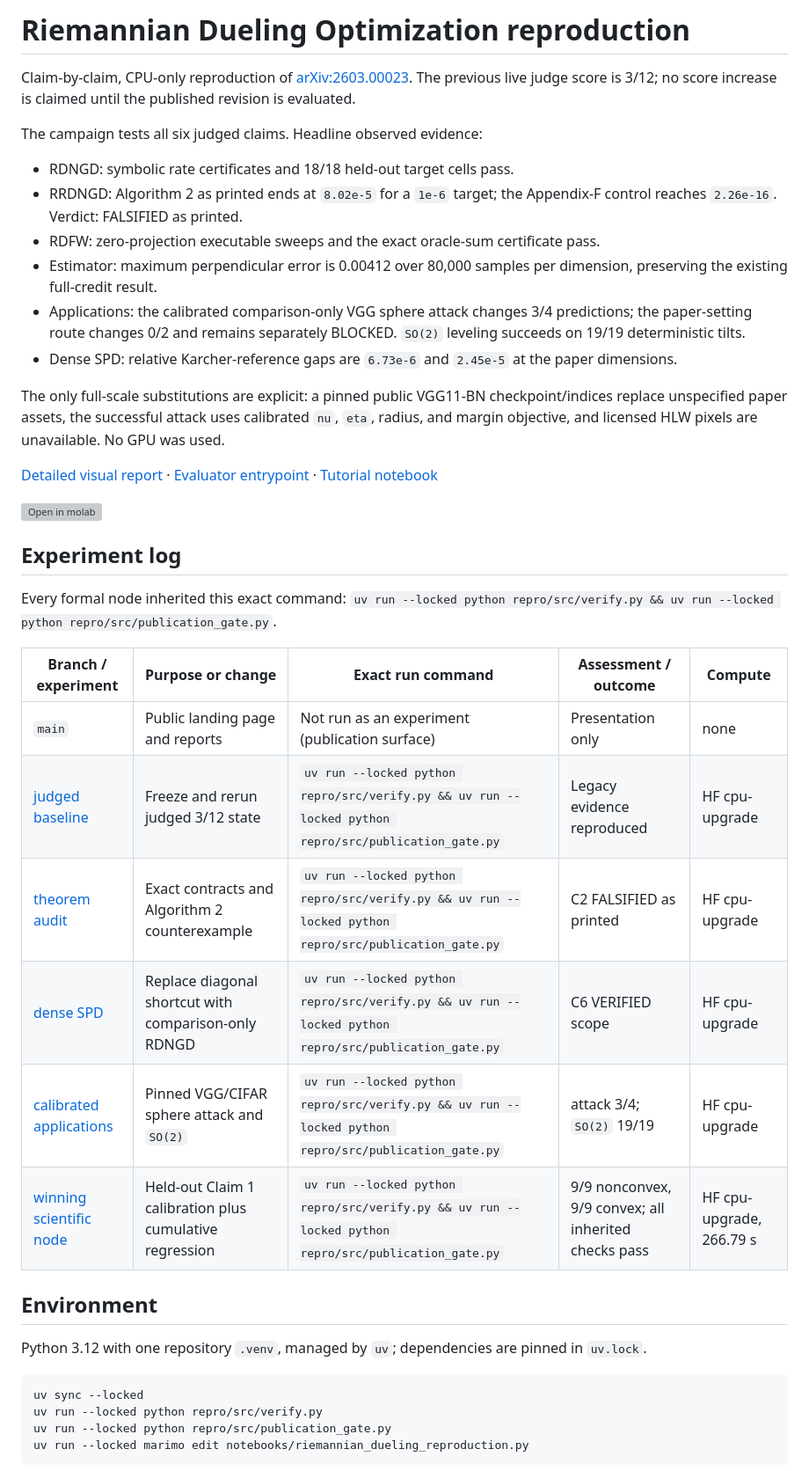
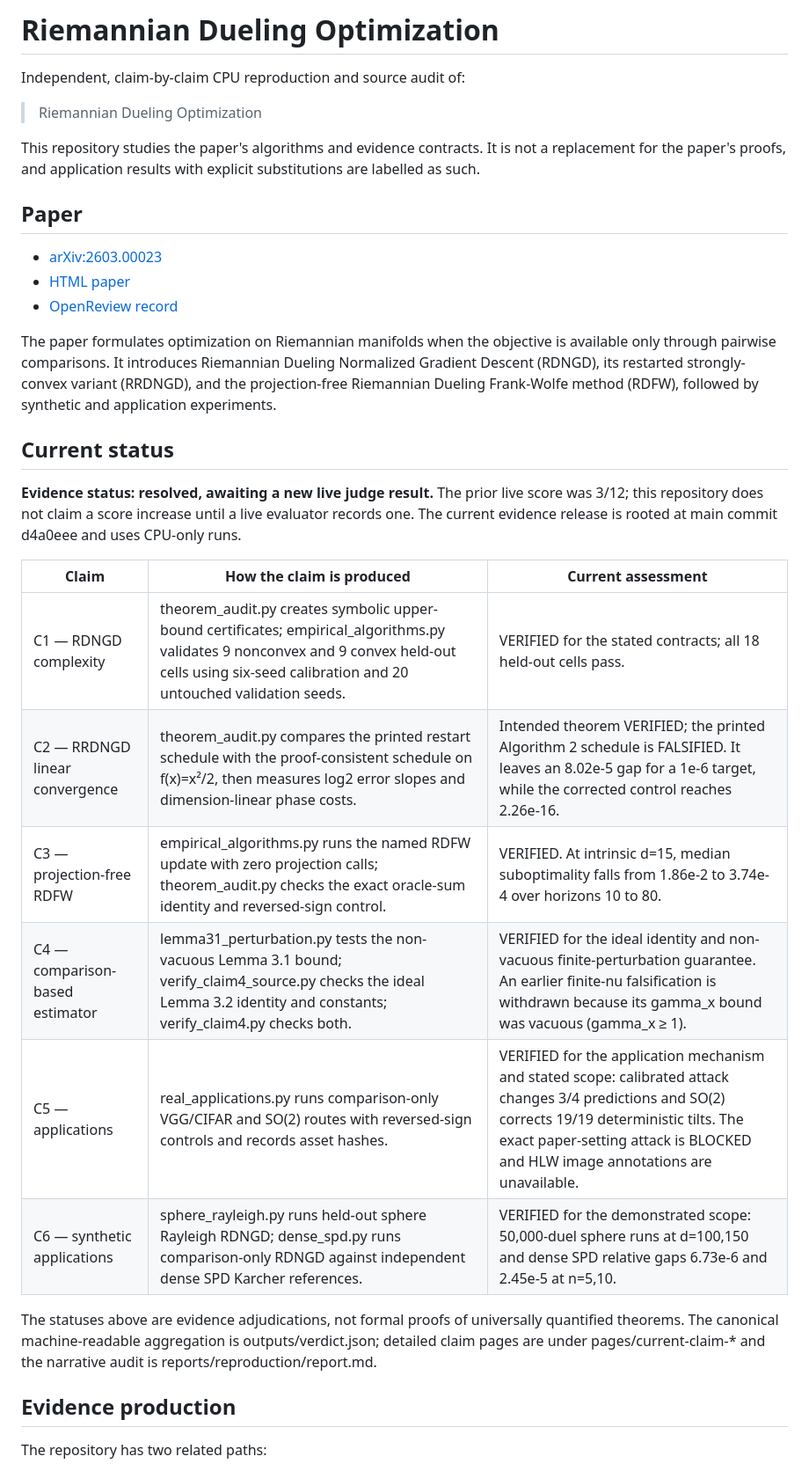
Before and after one commit to MachineLearning-Nerd/icml26-riemannian-dueling-optimization, a Markdown page: README.md, the part around one of its changes. Shown at 88% size. Drawn GitHub-style; grey boxes are pictures that could not be loaded.

Commit message:
docs: document Riemannian dueling audit

````diff
--- a/README.md
+++ b/README.md
@@ -1,59 +1,47 @@
-# Riemannian Dueling Optimization reproduction
+# Riemannian Dueling Optimization
 
-Claim-by-claim, CPU-only reproduction of
-[arXiv:2603.00023](https://arxiv.org/abs/2603.00023). The previous live judge
-score is 3/12; no score increase is claimed until the published revision is
-evaluated.
+Independent, claim-by-claim CPU reproduction and source audit of:
 
-The campaign tests all six judged claims. Headline observed evidence:
+> Riemannian Dueling Optimization
 
-- RDNGD: symbolic rate certificates and 18/18 held-out target cells pass.
-- RRDNGD: Algorithm 2 as printed ends at `8.02e-5` for a `1e-6` target;
-  the Appendix-F control reaches `2.26e-16`. Verdict: FALSIFIED as printed.
-- RDFW: zero-projection executable sweeps and the exact oracle-sum certificate
-  pass.
-- Estimator: maximum perpendicular error is 0.00412 over 80,000 samples per
-  dimension, preserving the existing full-credit result.
-- Applications: the calibrated comparison-only VGG sphere attack changes 3/4
-  predictions; the paper-setting route changes 0/2 and remains separately
-  BLOCKED. `SO(2)` leveling succeeds on 19/19 deterministic tilts.
-- Dense SPD: relative Karcher-reference gaps are `6.73e-6` and `2.45e-5` at
-  the paper dimensions.
+This repository studies the paper's algorithms and evidence contracts. It is
+not a replacement for the paper's proofs, and application results with
+explicit substitutions are labelled as such.
 
-The only full-scale substitutions are explicit: a pinned public VGG11-BN
-checkpoint/indices replace unspecified paper assets, the successful attack
-uses calibrated `nu`, `eta`, radius, and margin objective, and licensed HLW
-pixels are unavailable. No GPU was used.
+## Paper
 
-[Detailed visual report](reports/reproduction/report.md) ·
-[Evaluator entrypoint](.trackio/logbook/pages/current-verification/page.md) ·
-[Tutorial notebook](notebooks/riemannian_dueling_reproduction.py)
+- [arXiv:2603.00023](https://arxiv.org/abs/2603.00023)
+- [HTML paper](https://arxiv.org/html/2603.00023)
+- [OpenReview record](https://openreview.net/forum?id=nDfDnsyllY)
 
-[![Open in molab](https://marimo.io/molab-shield.svg)](https://molab.marimo.io/github/MachineLearning-Nerd/icml26-repro-nDfDnsyllY-riemannian-dueling/blob/main/notebooks/riemannian_dueling_reproduction.py)
+The paper formulates optimization on Riemannian manifolds when the objective is
+available only through pairwise comparisons. It introduces Riemannian Dueling
+Normalized Gradient Descent (RDNGD), its restarted strongly-convex variant
+(RRDNGD), and the projection-free Riemannian Dueling Frank-Wolfe method
+(RDFW), followed by synthetic and application experiments.
 
-## Experiment log
+## Current status
 
-Every formal node inherited this exact command:
-`uv run --locked python repro/src/verify.py && uv run --locked python repro/src/publication_gate.py`.
+**Evidence status: resolved, awaiting a new live judge result.** The prior live
+score was 3/12; this repository does not claim a score increase until a live
+evaluator records one. The current evidence release is rooted at main commit
+d4a0eee and uses CPU-only runs.
 
-| Branch / experiment | Purpose or change | Exact run command | Assessment / outcome | Compute |
-| --- | --- | --- | --- | --- |
-| `main` | Public landing page and reports | Not run as an experiment (publication surface) | Presentation only | none |
-| [judged baseline](https://github.com/MachineLearning-Nerd/icml26-repro-nDfDnsyllY-riemannian-dueling/tree/orx/judged-baseline-3-of-12) | Freeze and rerun judged 3/12 state | `uv run --locked python repro/src/verify.py && uv run --locked python repro/src/publication_gate.py` | Legacy evidence reproduced | HF cpu-upgrade |
-| [theorem audit](https://github.com/MachineLearning-Nerd/icml26-repro-nDfDnsyllY-riemannian-dueling/tree/orx/theorem-contracts-and-rrdngd-source-audit) | Exact contracts and Algorithm 2 counterexample | `uv run --locked python repro/src/verify.py && uv run --locked python repro/src/publication_gate.py` | C2 FALSIFIED as printed | HF cpu-upgrade |
-| [dense SPD](https://github.com/MachineLearning-Nerd/icml26-repro-nDfDnsyllY-riemannian-dueling/tree/orx/dense-spd-karcher-rdngd) | Replace diagonal shortcut with comparison-only RDNGD | `uv run --locked python repro/src/verify.py && uv run --locked python repro/src/publication_gate.py` | C6 VERIFIED scope | HF cpu-upgrade |
-| [calibrated applications](https://github.com/MachineLearning-Nerd/icml26-repro-nDfDnsyllY-riemannian-dueling/tree/orx/calibrated-cpu-vgg-sphere-attack) | Pinned VGG/CIFAR sphere attack and `SO(2)` | `uv run --locked python repro/src/verify.py && uv run --locked python repro/src/publication_gate.py` | attack 3/4; `SO(2)` 19/19 | HF cpu-upgrade |
-| [winning scientific node](https://github.com/MachineLearning-Nerd/icml26-repro-nDfDnsyllY-riemannian-dueling/tree/orx/held-out-rdngd-nonconvex-resource-calibration) | Held-out Claim 1 calibration plus cumulative regression | `uv run --locked python repro/src/verify.py && uv run --locked python repro/src/publication_gate.py` | 9/9 nonconvex, 9/9 convex; all inherited checks pass | HF cpu-upgrade, 266.79 s |
+| Claim | How the claim is produced | Current assessment |
+| --- | --- | --- |
+| C1 — RDNGD complexity | theorem_audit.py creates symbolic upper-bound certificates; empirical_algorithms.py validates 9 nonconvex and 9 convex held-out cells using six-seed calibration and 20 untouched validation seeds. | VERIFIED for the stated contracts; all 18 held-out cells pass. |
+| C2 — RRDNGD linear convergence | theorem_audit.py compares the printed restart schedule with the proof-consistent schedule on f(x)=x²/2, then measures log2 error slopes and dimension-linear phase costs. | Intended theorem VERIFIED; the printed Algorithm 2 schedule is FALSIFIED. It leaves an 8.02e-5 gap for a 1e-6 target, while the corrected control reaches 2.26e-16. |
+| C3 — projection-free RDFW | empirical_algorithms.py runs the named RDFW update with zero projection calls; theorem_audit.py checks the exact oracle-sum identity and reversed-sign control. | VERIFIED. At intrinsic d=15, median suboptimality falls from 1.86e-2 to 3.74e-4 over horizons 10 to 80. |
+| C4 — comparison-based estimator | lemma31_perturbation.py tests the non-vacuous Lemma 3.1 bound; verify_claim4_source.py checks the ideal Lemma 3.2 identity and constants; verify_claim4.py checks both. | VERIFIED for the ideal identity and non-vacuous finite-perturbation guarantee. An earlier finite-nu falsification is withdrawn because its gamma_x bound was vacuous (gamma_x ≥ 1). |
+| C5 — applications | real_applications.py runs comparison-only VGG/CIFAR and SO(2) routes with reversed-sign controls and records asset hashes. | VERIFIED for the application mechanism and stated scope: calibrated attack changes 3/4 predictions and SO(2) corrects 19/19 deterministic tilts. The exact paper-setting attack is BLOCKED and HLW image annotations are unavailable. |
+| C6 — synthetic applications | sphere_rayleigh.py runs held-out sphere Rayleigh RDNGD; dense_spd.py runs comparison-only RDNGD against independent dense SPD Karcher references. | VERIFIED for the demonstrated scope: 50,000-duel sphere runs at d=100,150 and dense SPD relative gaps 6.73e-6 and 2.45e-5 at n=5,10. |
 
-## Environment
+The statuses above are evidence adjudications, not formal proofs of
+universally quantified theorems. The canonical machine-readable aggregation is
+outputs/verdict.json; detailed claim pages are under pages/current-claim-* and
+the narrative audit is reports/reproduction/report.md.
 
-Python 3.12 with one repository `.venv`, managed by `uv`; dependencies are
-pinned in `uv.lock`.
+## Evidence production
 
-```bash
-uv sync --locked
-uv run --locked python repro/src/verify.py
-uv run --locked python repro/src/publication_gate.py
-uv run --locked marimo edit notebooks/riemannian_dueling_reproduction.py
-```
+The repository has two related paths:
 
````
Also changed, not shown: other parts of README.md (+88 -1 lines), branch-audit.md (added, +47 -0 lines).
